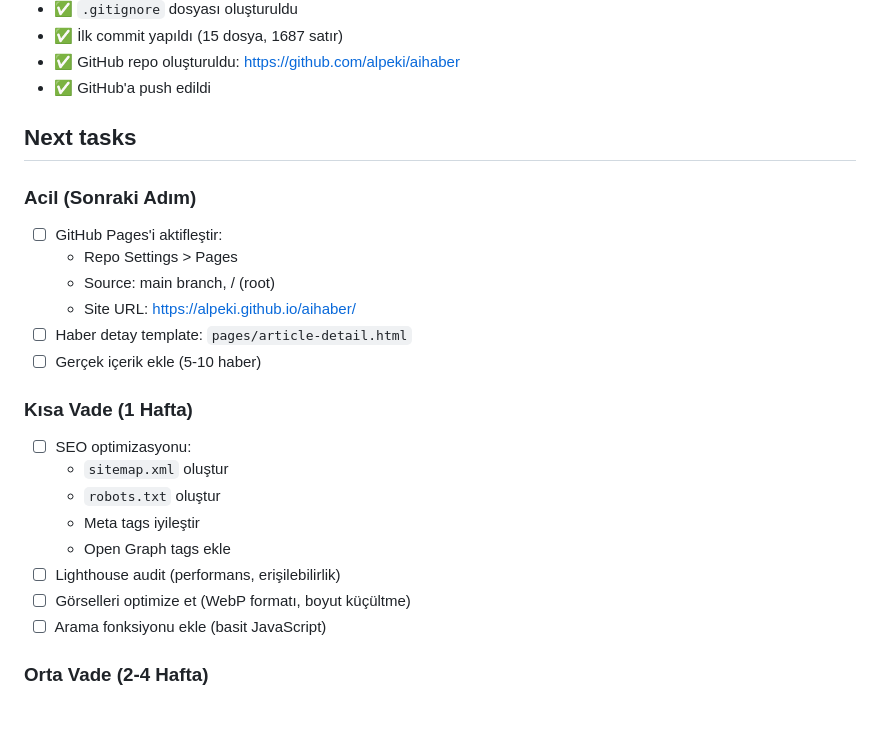
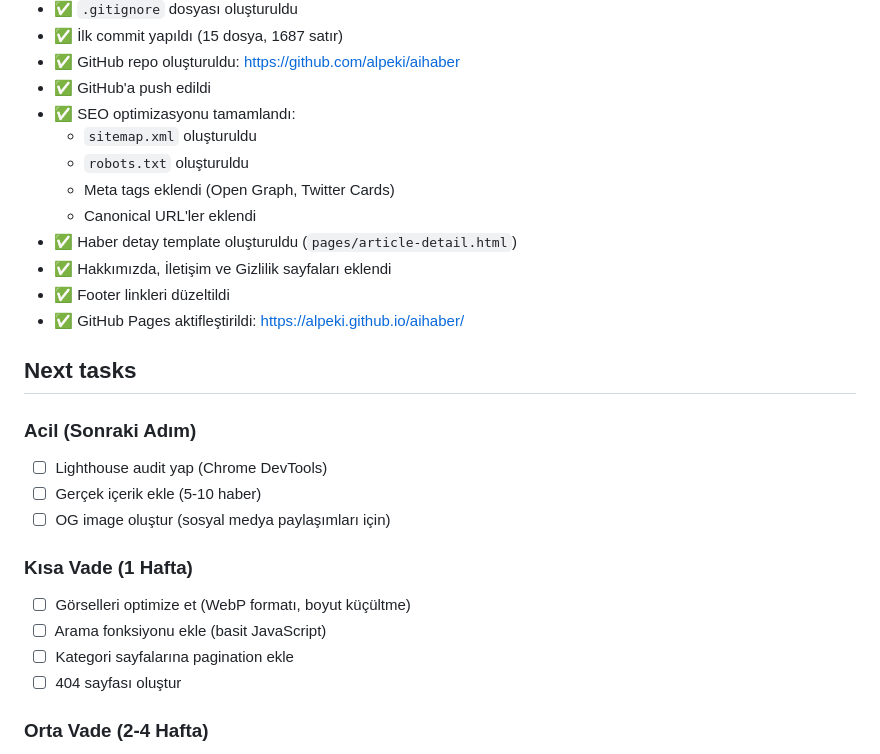
Before and after one commit to alpeki/aihaber, a Markdown page: AGENTS.md/progress.md, the part around the change. Drawn GitHub-style; blank space fills up the shorter version.

Commit message:
Progress.md güncellendi - tamamlanan görevler işaretlendi

```diff
--- a/AGENTS.md/progress.md
+++ b/AGENTS.md/progress.md
@@ -40,27 +40,29 @@
 - ✅ İlk commit yapıldı (15 dosya, 1687 satır)
 - ✅ GitHub repo oluşturuldu: https://github.com/alpeki/aihaber
 - ✅ GitHub'a push edildi
+- ✅ SEO optimizasyonu tamamlandı:
+  - `sitemap.xml` oluşturuldu
+  - `robots.txt` oluşturuldu
+  - Meta tags eklendi (Open Graph, Twitter Cards)
+  - Canonical URL'ler eklendi
+- ✅ Haber detay template oluşturuldu (`pages/article-detail.html`)
+- ✅ Hakkımızda, İletişim ve Gizlilik sayfaları eklendi
+- ✅ Footer linkleri düzeltildi
+- ✅ GitHub Pages aktifleştirildi: https://alpeki.github.io/aihaber/
 
 
 ## Next tasks
 
 ### Acil (Sonraki Adım)
-1. ☐ GitHub Pages'i aktifleştir:
-   - Repo Settings > Pages
-   - Source: main branch, / (root)
-   - Site URL: https://alpeki.github.io/aihaber/
-2. ☐ Haber detay template: `pages/article-detail.html`
-3. ☐ Gerçek içerik ekle (5-10 haber)
+1. ☐ Lighthouse audit yap (Chrome DevTools)
+2. ☐ Gerçek içerik ekle (5-10 haber)
+3. ☐ OG image oluştur (sosyal medya paylaşımları için)
 
 ### Kısa Vade (1 Hafta)
-4. ☐ SEO optimizasyonu:
-   - `sitemap.xml` oluştur
-   - `robots.txt` oluştur
-   - Meta tags iyileştir
-   - Open Graph tags ekle
-5. ☐ Lighthouse audit (performans, erişilebilirlik)
-6. ☐ Görselleri optimize et (WebP formatı, boyut küçültme)
-7. ☐ Arama fonksiyonu ekle (basit JavaScript)
+4. ☐ Görselleri optimize et (WebP formatı, boyut küçültme)
+5. ☐ Arama fonksiyonu ekle (basit JavaScript)
+6. ☐ Kategori sayfalarına pagination ekle
+7. ☐ 404 sayfası oluştur
 
 ### Orta Vade (2-4 Hafta)
 8. ☐ Custom domain (opsiyonel - aihaber.com gibi)
```
